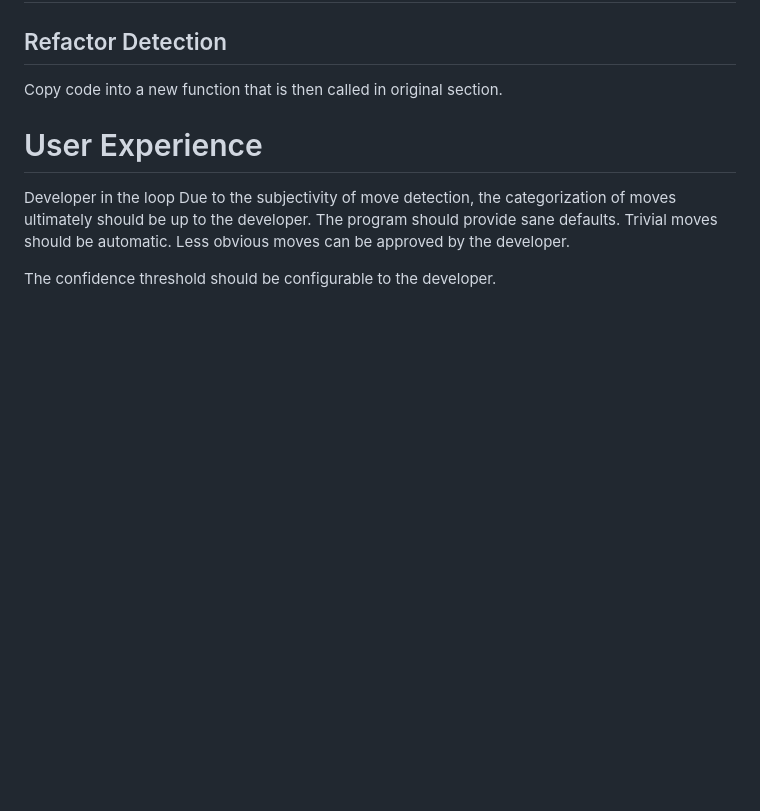
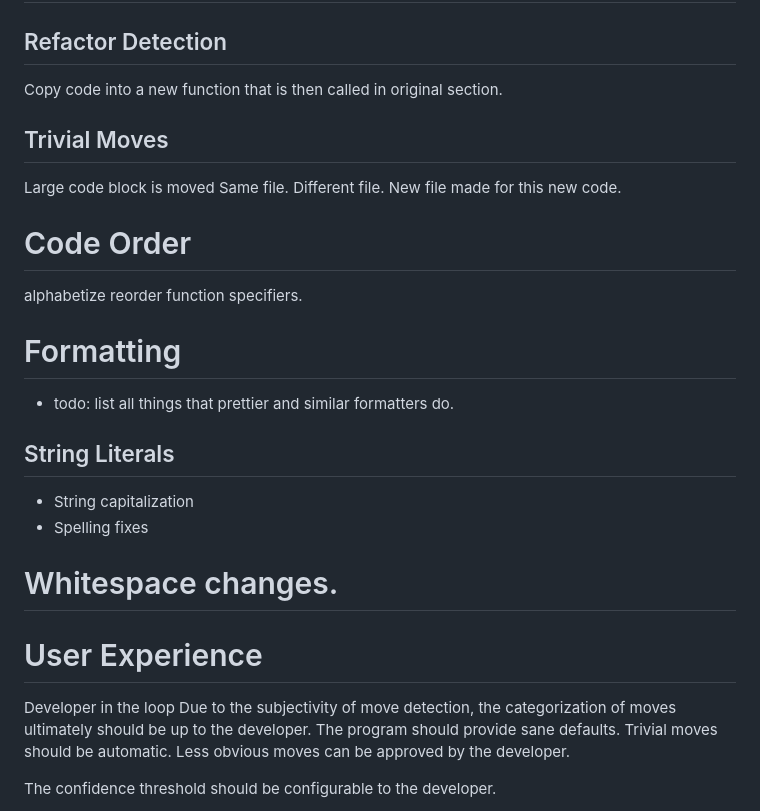
Before and after one commit to NickStafford2/srcMove, a Markdown page: doc/notes.md, the part around the change. Drawn GitHub-style; blank space fills up the shorter version.

Commit message:
categorized types of moves

```diff
--- a/doc/notes.md
+++ b/doc/notes.md
@@ -22,6 +22,26 @@ Use terms to only check for moves on certain types on content
 # Move types
 ## Refactor Detection
 Copy code into a new function that is then called in original section.
+
+## Trivial Moves
+Large code block is moved
+Same file.
+Different file.
+New file made for this new code.
+
+# Code Order
+
+alphabetize
+reorder function specifiers.
+
+# Formatting
+- todo: list all things that prettier and similar formatters do.
+
+## String Literals
+- String capitalization
+- Spelling fixes
+# Whitespace changes.
+
 
 # User Experience
 Developer in the loop
```
